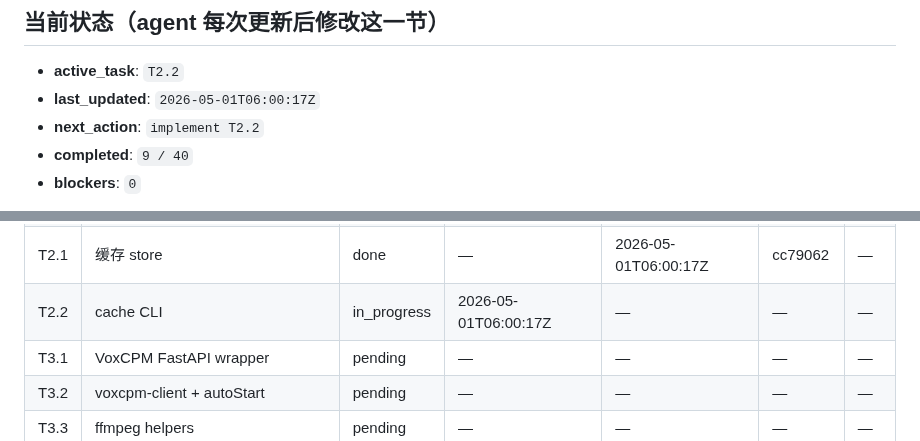
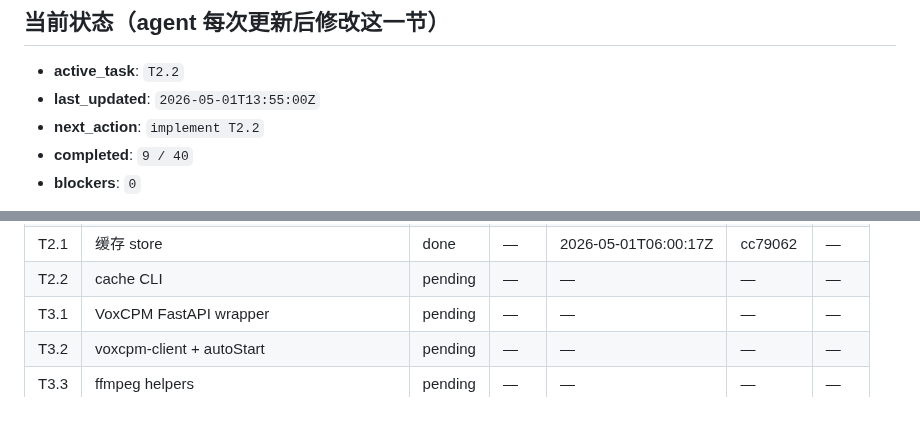
Before and after one commit to xslkim/AutoVideo, a Markdown page: PROGRESS.md, 2 parts joined by grey strips. GitHub-like rendering; blank space fills up the shorter version.

Commit message:
chore: reset T2.2 to pending after interrupted run

```diff
--- a/PROGRESS.md
+++ b/PROGRESS.md
@@ -7,7 +7,7 @@
 ## 当前状态（agent 每次更新后修改这一节）
 
 - **active_task**: `T2.2`
-- **last_updated**: `2026-05-01T06:00:17Z`
+- **last_updated**: `2026-05-01T13:55:00Z`
 - **next_action**: `implement T2.2`
 - **completed**: `9 / 40`
 - **blockers**: `0`
@@ -38,7 +38,7 @@
 | T1.4 | 资产 hash 复制 | done | — | 2026-05-01T05:10:20Z | 709d16c | — |
 | T1.5 | compile 命令组装 | done | — | 2026-05-01T05:47:24Z | 6a8df59 | — |
 | T2.1 | 缓存 store | done | — | 2026-05-01T06:00:17Z | cc79062 | — |
-| T2.2 | cache CLI | in_progress | 2026-05-01T06:00:17Z | — | — | — |
+| T2.2 | cache CLI | pending | — | — | — | — |
 | T3.1 | VoxCPM FastAPI wrapper | pending | — | — | — | — |
 | T3.2 | voxcpm-client + autoStart | pending | — | — | — | — |
 | T3.3 | ffmpeg helpers | pending | — | — | — | — |
```
